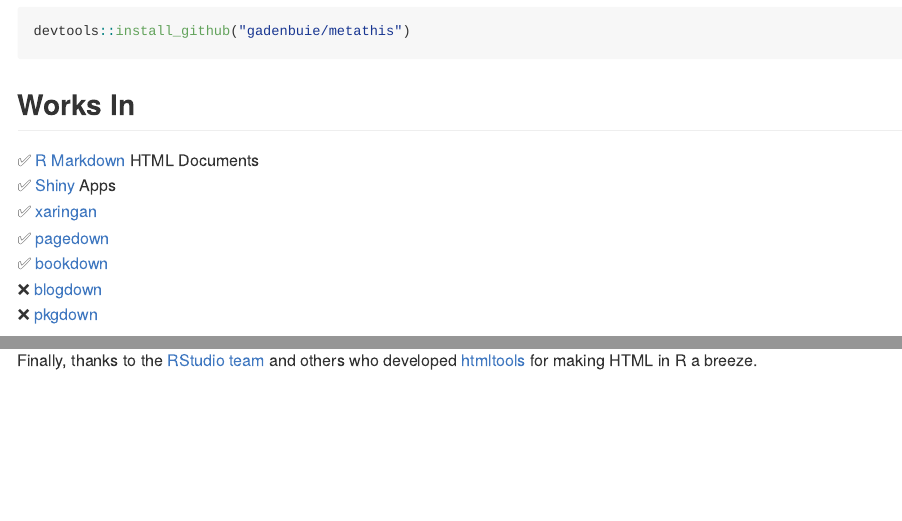
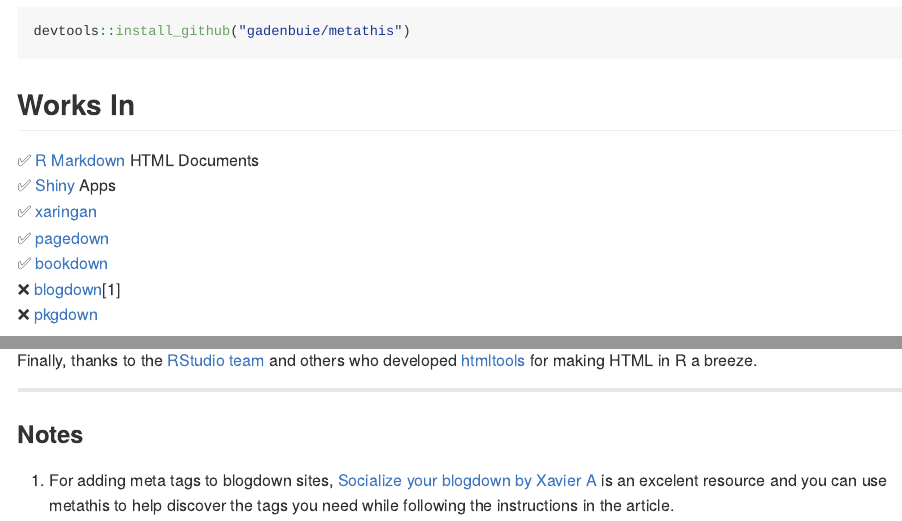
Before and after one commit to gadenbuie/metathis, an R Markdown document (README.Rmd): the page in a window 1100 px wide, from 560 px down, and a second part further down, joined at a grey line. The pictures show the output file README.md that the author committed with the source, drawn offline in the style of GitHub; long lines of code are wrapped; badge pictures from the web are left out.

Commit message:
Provide link to blogdown instructions in readme
Closes #2

````diff
--- a/README.Rmd
+++ b/README.Rmd
@@ -58,8 +58,10 @@
 &#x2705; [xaringan]
 &#x2705; [pagedown]
 &#x2705; [bookdown]
-&#x274C; [blogdown]
+&#x274C; [blogdown][^1]
 &#x274C; [pkgdown]
+
+[^1]: For adding meta tags to blogdown sites, [Socialize your blogdown by Xavier A](https://xvrdm.github.io/2017/10/23/socialize-your-blogdown/) is an excelent resource and you can use metathis to help discover the tags you need while following the instructions in the article.
 
 `<meta>` tags can be added to &#x2705; packages with a standard R chunk
 
@@ -189,3 +191,7 @@
   ) %>%
   include_meta()
 ```
+
+---
+
+### Notes
````
Also changed, not shown: README.md.
